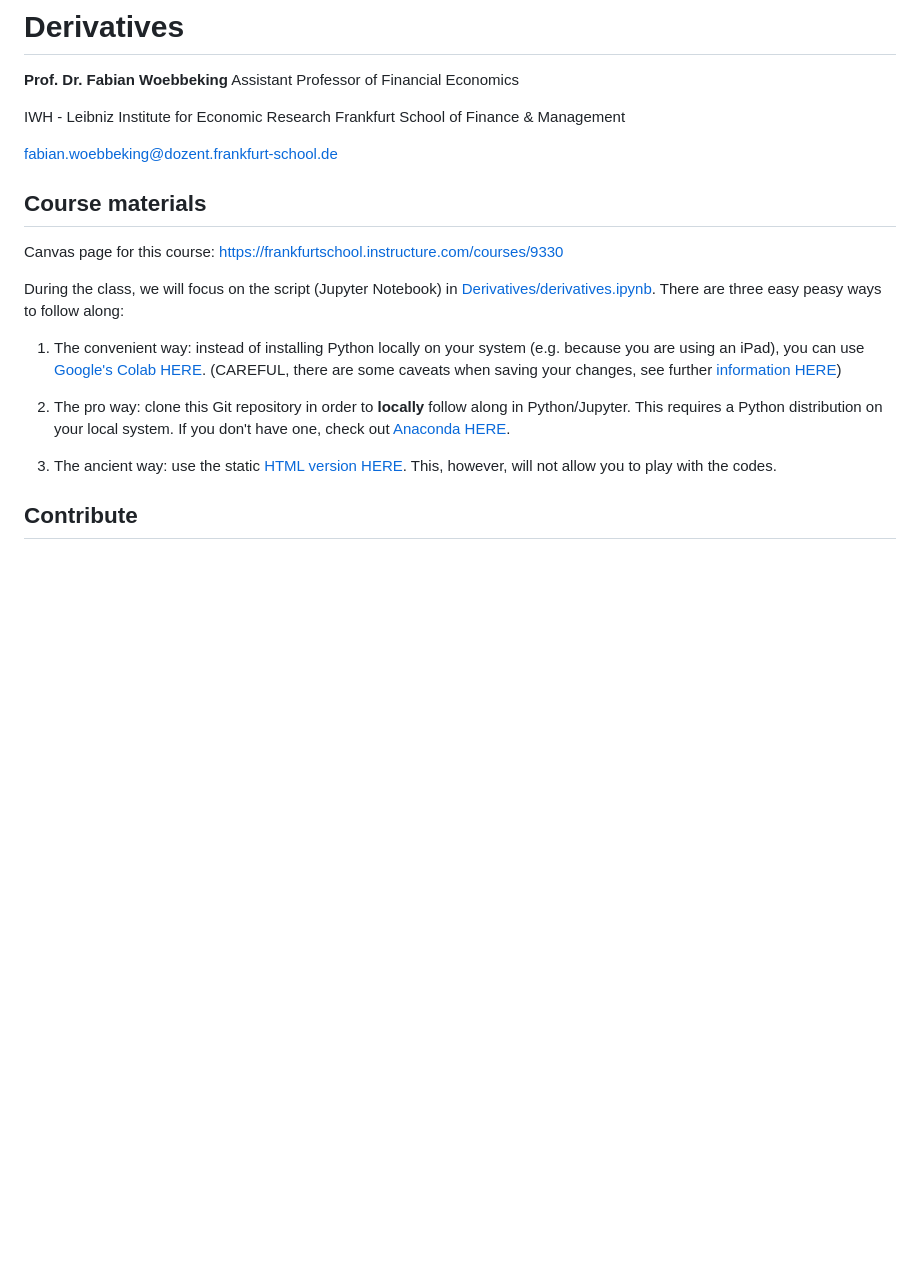
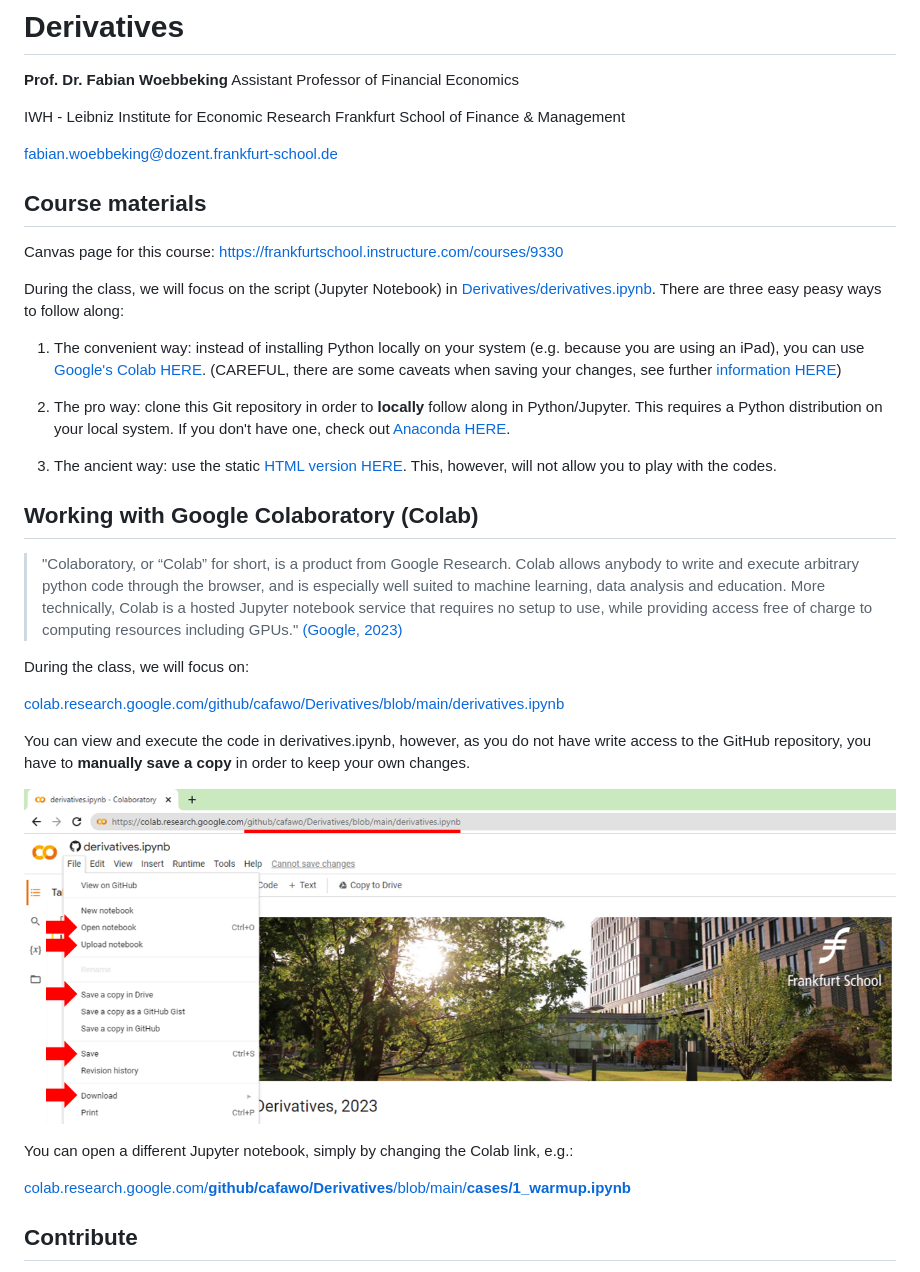
Before and after one commit to carol419/Derivatives, a Markdown page: README.md, the part around the change. Drawn GitHub-style; pictures changed too: figures/colab.png (added); blank space fills up the shorter version.

Commit message:
Work with Colab

```diff
--- a/README.md
+++ b/README.md
@@ -9,9 +9,6 @@ IWH - Leibniz Institute for Economic Research</br>
 Frankfurt School of Finance & Management
 
 fabian.woebbeking@dozent.frankfurt-school.de
-
-
-
 
 ## Course materials
 
@@ -25,6 +22,24 @@ During the class, we will focus on the script (Jupyter Notebook) in [Derivatives
 
 3. The ancient way: use the static [HTML version HERE](https://cafawo.github.io/Derivatives/derivatives.html). This, however, will not allow you to play with the codes.
 
+
+## Working with Google Colaboratory (Colab)
+
+> "Colaboratory, or “Colab” for short, is a product from Google Research. Colab allows anybody to write and execute arbitrary python code through the browser, and is especially well suited to machine learning, data analysis and education. More technically, Colab is a hosted Jupyter notebook service that requires no setup to use, while providing access free of charge to computing resources including GPUs." [(Google, 2023)](https://research.google.com/colaboratory/faq.html)
+
+During the class, we will focus on:
+
+[colab.research.google.com/github/cafawo/Derivatives/blob/main/derivatives.ipynb](https://colab.research.google.com/github/cafawo/Derivatives/blob/main/derivatives.ipynb)
+
+You can view and execute the code in derivatives.ipynb, however, as you do not have write access to the GitHub repository, you have to **manually save a copy** in order to keep your own changes.
+
+![image-3.png](figures/colab.png)
+
+You can open a different Jupyter notebook, simply by changing the Colab link, e.g.:
+
+[colab.research.google.com/**github/cafawo/Derivatives**/blob/main/**cases/1_warmup.ipynb**](colab.research.google.com/github/cafawo/Derivatives/blob/main/cases/1_warmup.ipynb)
+
+
 ## Contribute
 
 If you want to contribute to the material in this repository, e.g. fix bugs and errors, please send a [pull request](https://github.com/cafawo/derivatives/pulls) via Git. This will yield you a place in the hall of fame at https://github.com/cafawo/derivatives/graphs/contributors
```
Also changed, not shown: 1 other file.
